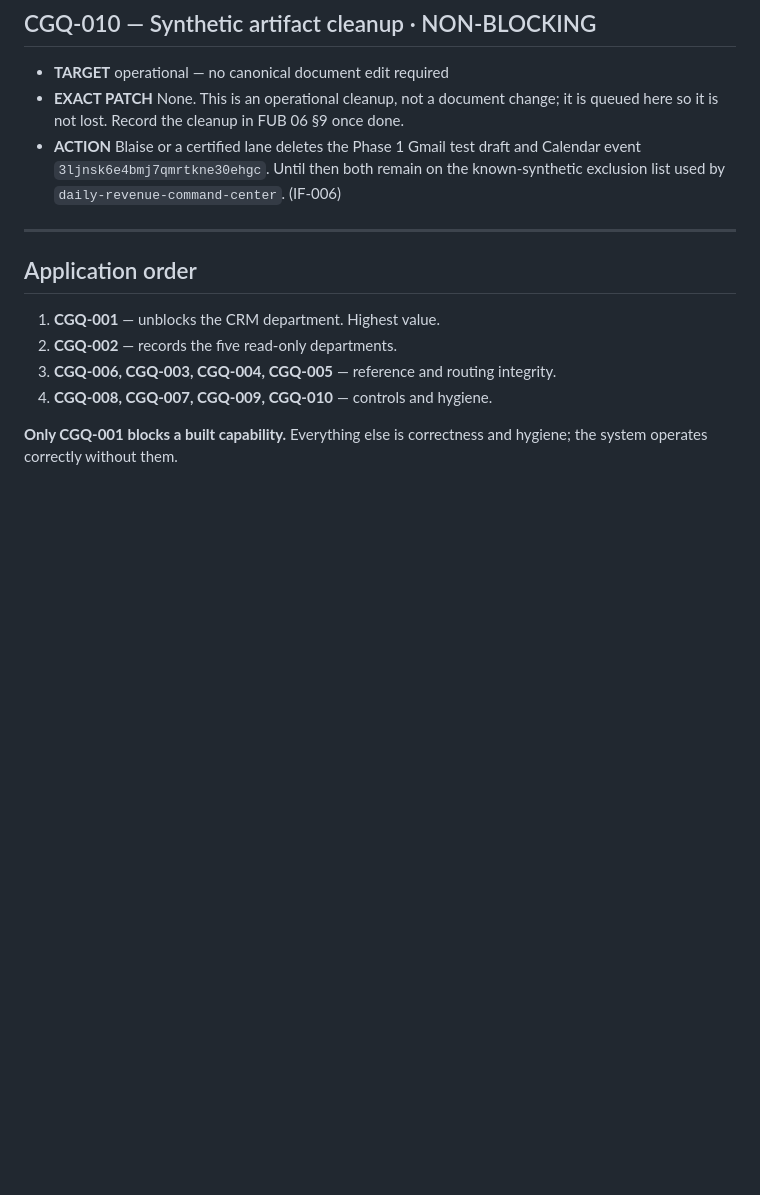
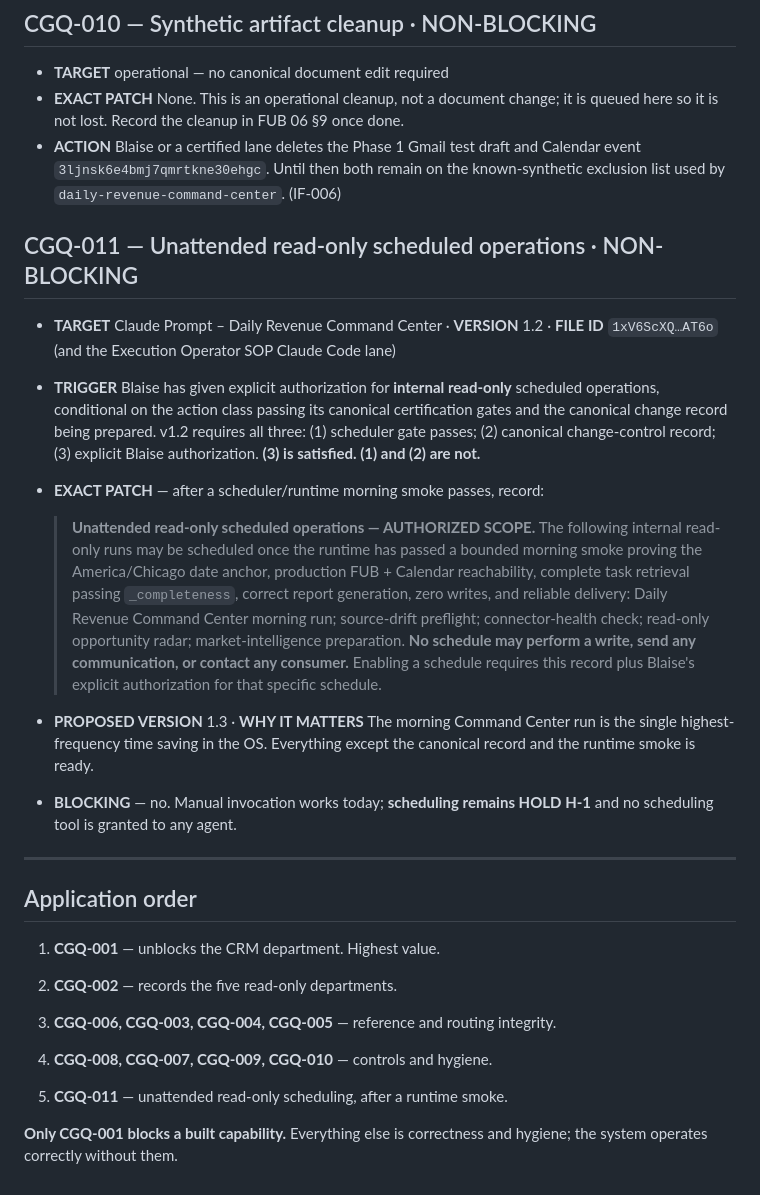
Before and after one commit to blaise-smith-re/blaise-real-estate-os, a Markdown page: docs/CANONICAL-GOVERNANCE-PATCH-QUEUE.md, the part around the change. Rendered like a GitHub page; blank space fills up the shorter version.

Commit message:
Phase 11/15: fileId-first recovery procedure and scheduling patch queue entry
retrieve-canonical-source now carries the full IF-014 recovery path: HOLD only
the affected task, search for current canonical candidates by title plus expected
folder, independently verify title/status/version/authority, confirm the fileId,
update the registry from evidence, continue. Never repair a stale pin by editing
the legacy file, never silently follow a similarly named file. Documents both
supersession patterns observed in this Drive.

CGQ-011 queues the canonical record for unattended internal read-only scheduled
operations. Blaise's authorization is on record; the runtime smoke and the
canonical change record are not, so scheduling remains HOLD H-1 and no scheduling
tool is granted.

Co-Authored-By: Claude Opus 5 <noreply@anthropic.com>
Claude-Session: https://claude.ai/code/session_01WcTTJtdP95pEvo2vm5tt4u

```diff
--- a/docs/CANONICAL-GOVERNANCE-PATCH-QUEUE.md
+++ b/docs/CANONICAL-GOVERNANCE-PATCH-QUEUE.md
@@ -140,6 +140,30 @@ read-back, and exactly-one-current-canonical verification.
   `3ljnsk6e4bmj7qmrtkne30ehgc`. Until then both remain on the known-synthetic exclusion list used by
   `daily-revenue-command-center`. (IF-006)
 
+## CGQ-011 — Unattended read-only scheduled operations · NON-BLOCKING
+
+- **TARGET** Claude Prompt – Daily Revenue Command Center · **VERSION** 1.2 · **FILE ID** `1xV6ScXQ…AT6o`
+  (and the Execution Operator SOP Claude Code lane)
+- **TRIGGER** Blaise has given explicit authorization for **internal read-only** scheduled operations,
+  conditional on the action class passing its canonical certification gates and the canonical change
+  record being prepared. v1.2 requires all three: (1) scheduler gate passes; (2) canonical change-control
+  record; (3) explicit Blaise authorization. **(3) is satisfied. (1) and (2) are not.**
+- **EXACT PATCH** — after a scheduler/runtime morning smoke passes, record:
+
+  > **Unattended read-only scheduled operations — AUTHORIZED SCOPE.** The following internal read-only
+  > runs may be scheduled once the runtime has passed a bounded morning smoke proving the
+  > America/Chicago date anchor, production FUB + Calendar reachability, complete task retrieval passing
+  > `_completeness`, correct report generation, zero writes, and reliable delivery: Daily Revenue
+  > Command Center morning run; source-drift preflight; connector-health check; read-only opportunity
+  > radar; market-intelligence preparation. **No schedule may perform a write, send any communication,
+  > or contact any consumer.** Enabling a schedule requires this record plus Blaise's explicit
+  > authorization for that specific schedule.
+
+- **PROPOSED VERSION** 1.3 · **WHY IT MATTERS** The morning Command Center run is the single highest-
+  frequency time saving in the OS. Everything except the canonical record and the runtime smoke is ready.
+- **BLOCKING** — no. Manual invocation works today; **scheduling remains HOLD H-1** and no scheduling
+  tool is granted to any agent.
+
 ---
 
 ## Application order
@@ -149,5 +173,7 @@ read-back, and exactly-one-current-canonical verification.
 3. **CGQ-006, CGQ-003, CGQ-004, CGQ-005** — reference and routing integrity.
 4. **CGQ-008, CGQ-007, CGQ-009, CGQ-010** — controls and hygiene.
 
+5. **CGQ-011** — unattended read-only scheduling, after a runtime smoke.
+
 **Only CGQ-001 blocks a built capability.** Everything else is correctness and hygiene; the system
 operates correctly without them.
```
Also changed, not shown: 1 other file.
